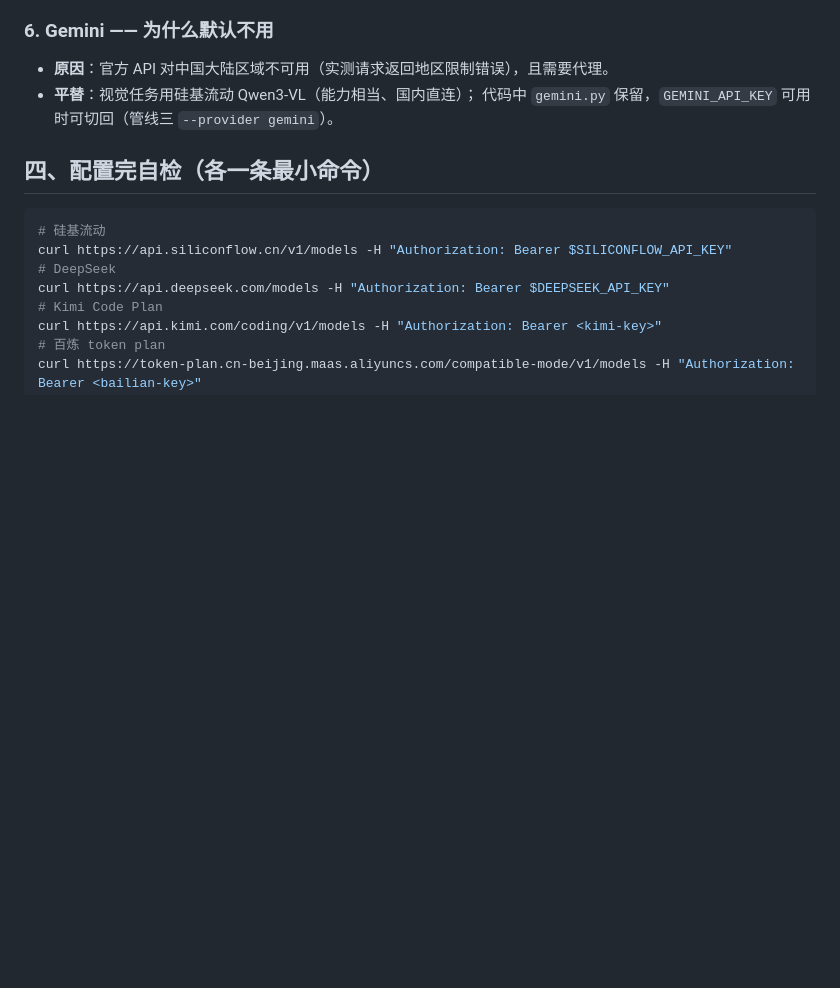
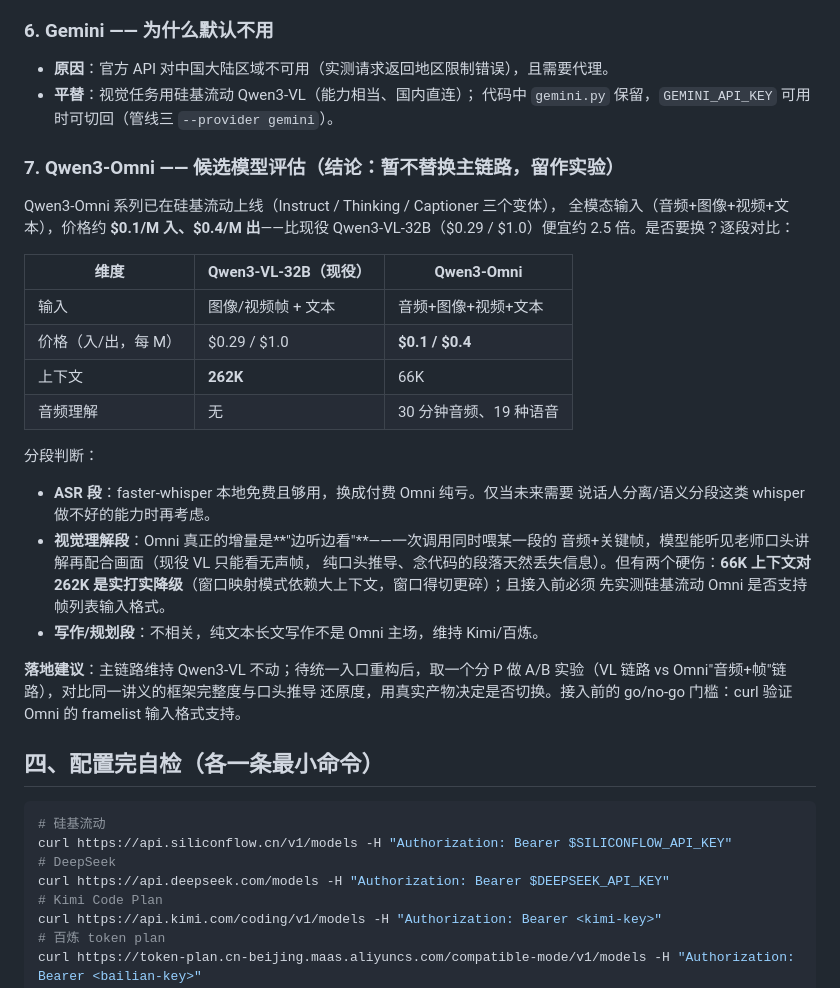
Before and after one commit to WZAwza050801/Ech_bilibili, a Markdown page: docs/API_SETUP.md, the part around the change. GitHub-like rendering; blank space fills up the shorter version.

Commit message:
docs: API setup guide (which key, where to apply, why) + Qwen3-Omni evaluation

````diff
--- a/docs/API_SETUP.md
+++ b/docs/API_SETUP.md
@@ -99,6 +99,35 @@ $env:GEMINI_API_KEY      = "xxx"      # 仅当坚持用 Gemini（见第四节）
 - **平替**：视觉任务用硅基流动 Qwen3-VL（能力相当、国内直连）；
   代码中 `gemini.py` 保留，`GEMINI_API_KEY` 可用时可切回（管线三 `--provider gemini`）。
 
+### 7. Qwen3-Omni —— 候选模型评估（结论：暂不替换主链路，留作实验）
+
+Qwen3-Omni 系列已在硅基流动上线（Instruct / Thinking / Captioner 三个变体），
+全模态输入（音频+图像+视频+文本），价格约 **$0.1/M 入、$0.4/M 出**——比现役
+Qwen3-VL-32B（$0.29 / $1.0）便宜约 2.5 倍。是否要换？逐段对比：
+
+| 维度 | Qwen3-VL-32B（现役） | Qwen3-Omni |
+|---|---|---|
+| 输入 | 图像/视频帧 + 文本 | 音频+图像+视频+文本 |
+| 价格（入/出，每 M） | $0.29 / $1.0 | **$0.1 / $0.4** |
+| 上下文 | **262K** | 66K |
+| 音频理解 | 无 | 30 分钟音频、19 种语音 |
+
+分段判断：
+
+- **ASR 段**：faster-whisper 本地免费且够用，换成付费 Omni 纯亏。仅当未来需要
+  说话人分离/语义分段这类 whisper 做不好的能力时再考虑。
+- **视觉理解段**：Omni 真正的增量是**"边听边看"**——一次调用同时喂某一段的
+  音频+关键帧，模型能听见老师口头讲解再配合画面（现役 VL 只能看无声帧，
+  纯口头推导、念代码的段落天然丢失信息）。但有两个硬伤：**66K 上下文对 262K
+  是实打实降级**（窗口映射模式依赖大上下文，窗口得切更碎）；且接入前必须
+  先实测硅基流动 Omni 是否支持帧列表输入格式。
+- **写作/规划段**：不相关，纯文本长文写作不是 Omni 主场，维持 Kimi/百炼。
+
+**落地建议**：主链路维持 Qwen3-VL 不动；待统一入口重构后，取一个分 P 做 A/B
+实验（VL 链路 vs Omni"音频+帧"链路），对比同一讲义的框架完整度与口头推导
+还原度，用真实产物决定是否切换。接入前的 go/no-go 门槛：curl 验证 Omni 的
+framelist 输入格式支持。
+
 ## 四、配置完自检（各一条最小命令）
 
 ```bash
````
